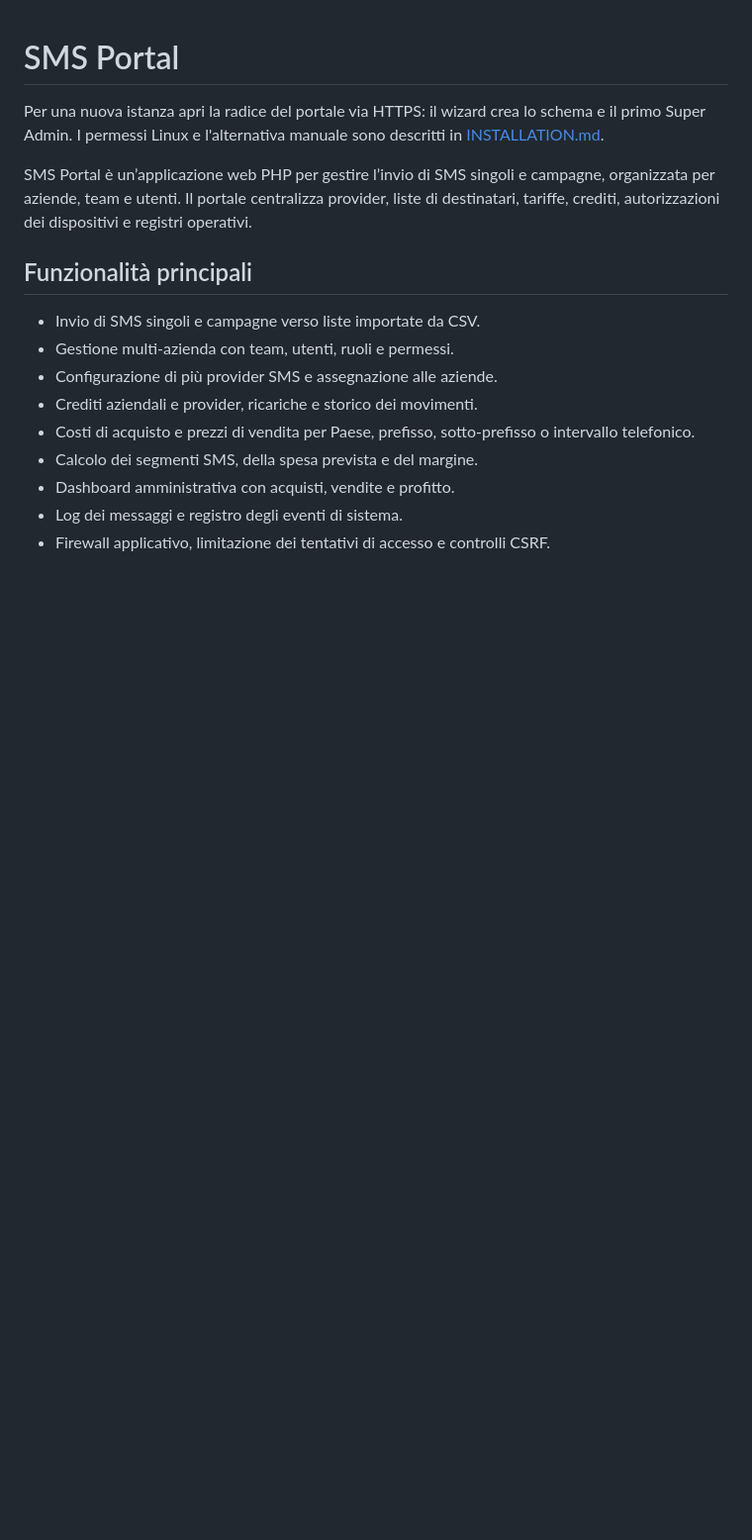
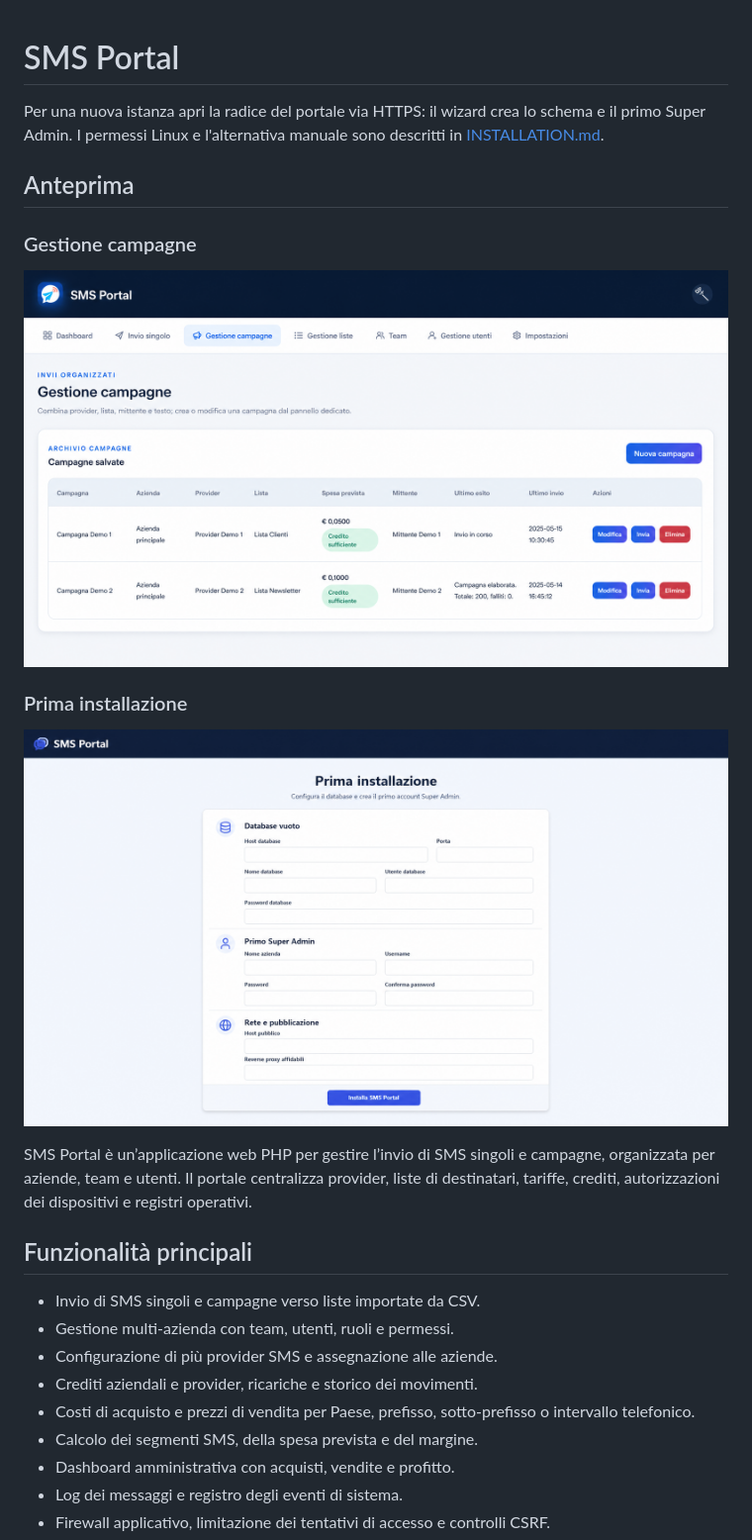
Before and after one commit to ilmagnifico1/SMSPORTAL, a Markdown page: README.md, the part around the change. Shown at 99% size. Rendered like a GitHub page; pictures changed too: docs/screenshots/campaigns-overview.png (added), docs/screenshots/web-installer.png (added); blank space fills up the shorter version.

Commit message:
Aggiunge immagini dimostrative al README

```diff
--- a/README.md
+++ b/README.md
@@ -1,6 +1,16 @@
 # SMS Portal
 
 Per una nuova istanza apri la radice del portale via HTTPS: il wizard crea lo schema e il primo Super Admin. I permessi Linux e l'alternativa manuale sono descritti in [INSTALLATION.md](INSTALLATION.md).
+
+## Anteprima
+
+### Gestione campagne
+
+![Gestione campagne di SMS Portal](docs/screenshots/campaigns-overview.png)
+
+### Prima installazione
+
+![Procedura web di prima installazione](docs/screenshots/web-installer.png)
 
 SMS Portal è un’applicazione web PHP per gestire l’invio di SMS singoli e campagne, organizzata per aziende, team e utenti. Il portale centralizza provider, liste di destinatari, tariffe, crediti, autorizzazioni dei dispositivi e registri operativi.
 
```
